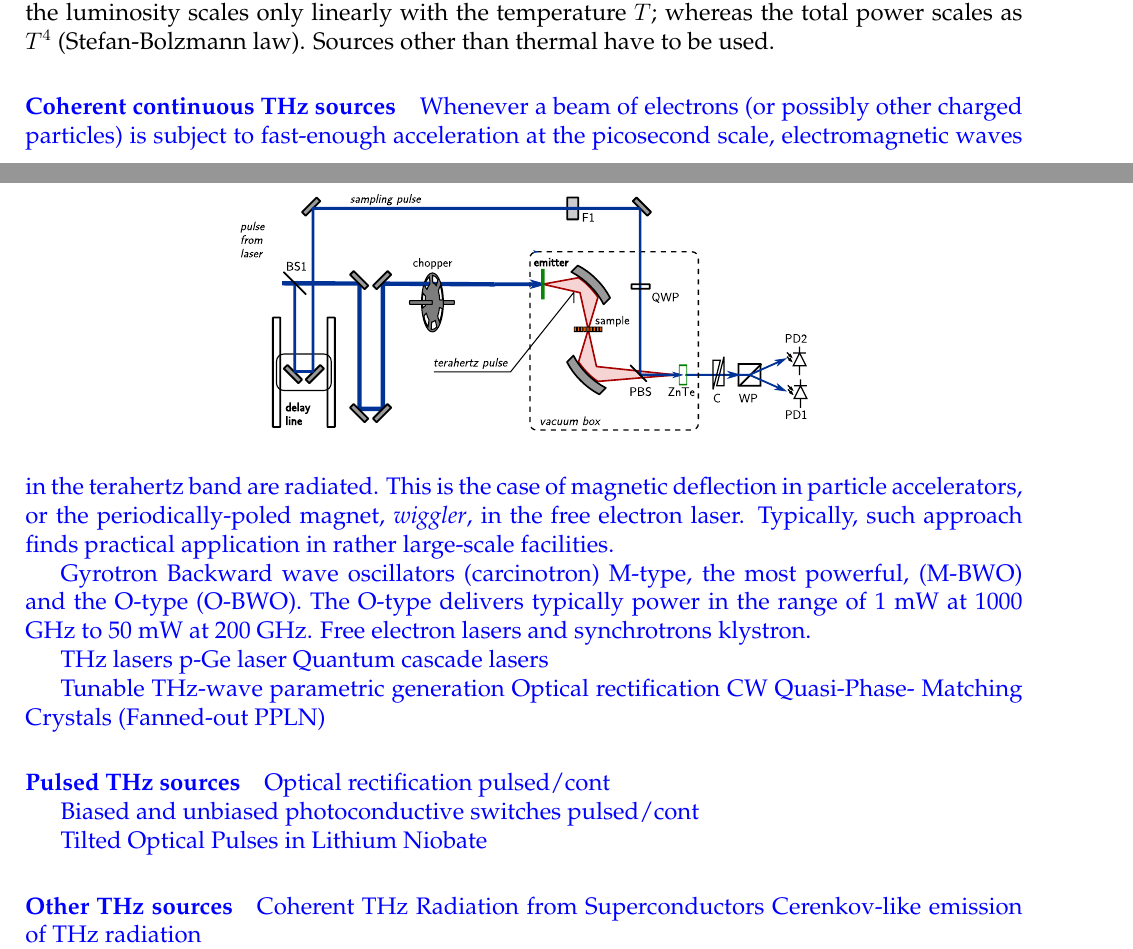
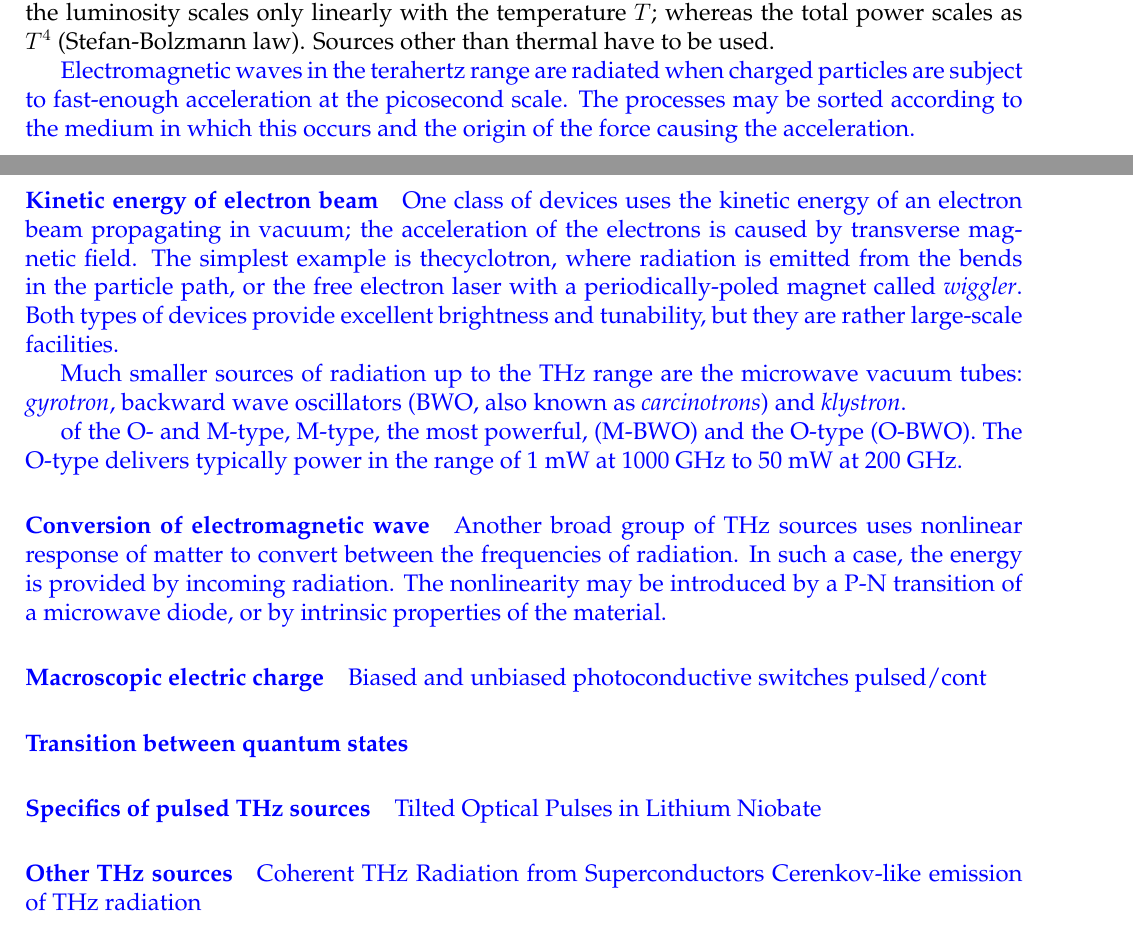
Before and after one commit to FilipDominec/thesis, a LaTeX thesis (t.tex, which reads expe.tex): two parts of pages 3 and 4 of 13 before the commit and two parts of pages 3 and 4 of 14 after it, joined at a grey line, cut so that both start at the same text. Compiled offline with pdfLaTeX.

Commit message:
system in the THz source chapter

```diff
--- a/expe.tex
+++ b/expe.tex
@@ -18,32 +18,36 @@ and therefore the power radiated in the THz range can not be significantly impro
 
 
 \add{
-\paragraph{Coherent continuous THz sources}
-Whenever a beam of electrons (or possibly other charged particles) is subject to fast-enough acceleration at the picosecond scale, electromagnetic waves in the terahertz band are radiated. This is the case of magnetic deflection in particle accelerators, or the periodically-poled magnet, \textit{wiggler}, in the free electron laser.
-Typically, such approach finds practical application in rather large-scale facilities.
+Electromagnetic waves in the terahertz range are radiated when charged particles are subject to fast-enough acceleration at the picosecond scale. The processes may be sorted according to the medium in which this occurs and the origin of the force causing the acceleration.  % There are numerous ways to generate
 
-Gyrotron
-Backward wave oscillators (carcinotron)
+\paragraph{Kinetic energy of electron beam}
+One class of devices uses the kinetic energy of an electron beam propagating in vacuum; the acceleration of the electrons is caused by transverse magnetic field. The simplest example is thecyclotron, where radiation is emitted from the bends in the particle path, or the free electron laser with a periodically-poled magnet called \textit{wiggler}.
+Both types of devices provide excellent brightness and tunability, but they are rather large-scale facilities.
+%In both devices, the electrons have to propagate in bunches.
+
+Much smaller sources of radiation up to the THz range are the microwave vacuum tubes: \textit{gyrotron}, backward wave oscillators (BWO, also known as \textit{carcinotrons}) and \textit{klystron}.
+
+of the O- and M-type,
 		M-type, the most powerful, (M-BWO) and the O-type (O-BWO). The O-type delivers typically power in the range of 1 mW at 1000 GHz to 50 mW at 200 GHz.
-Free electron lasers and synchrotrons
-klystron.
 
+\paragraph{Conversion of electromagnetic wave}
+Another broad group of THz sources uses nonlinear response of matter to convert between the frequencies of radiation. In such a case, the energy is provided by incoming radiation. The nonlinearity may be introduced by a P-N transition of a microwave diode, or by intrinsic properties of the material.
 
-THz lasers
-p-Ge laser
-Quantum cascade lasers
+%Tunable THz-wave parametric generation
+%Optical rectification CW
+%Quasi-Phase- Matching Crystals (Fanned-out PPLN)
 
-Tunable THz-wave parametric generation
-Optical rectification CW
-Quasi-Phase- Matching Crystals (Fanned-out PPLN)
-
-
-\paragraph{Pulsed THz sources}
-Optical rectification
+\paragraph{Macroscopic electric charge}
+Biased and unbiased photoconductive switches
 pulsed/cont
 
-Biased and unbiased photoconductive switches
-pulsed/cont
+\paragraph{Transition between quantum states}
+%THz lasers
+%p-Ge laser
+%Quantum cascade lasers
+
+\paragraph{Specifics of pulsed THz sources}
+
 
 Tilted Optical Pulses in Lithium
 Niobate
```
